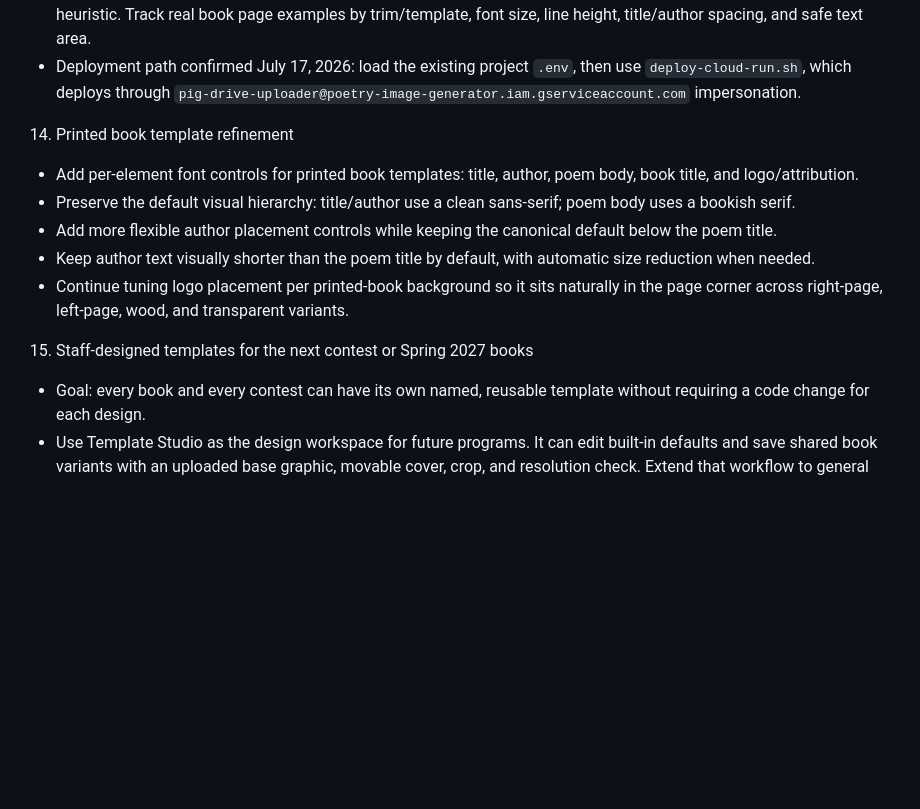
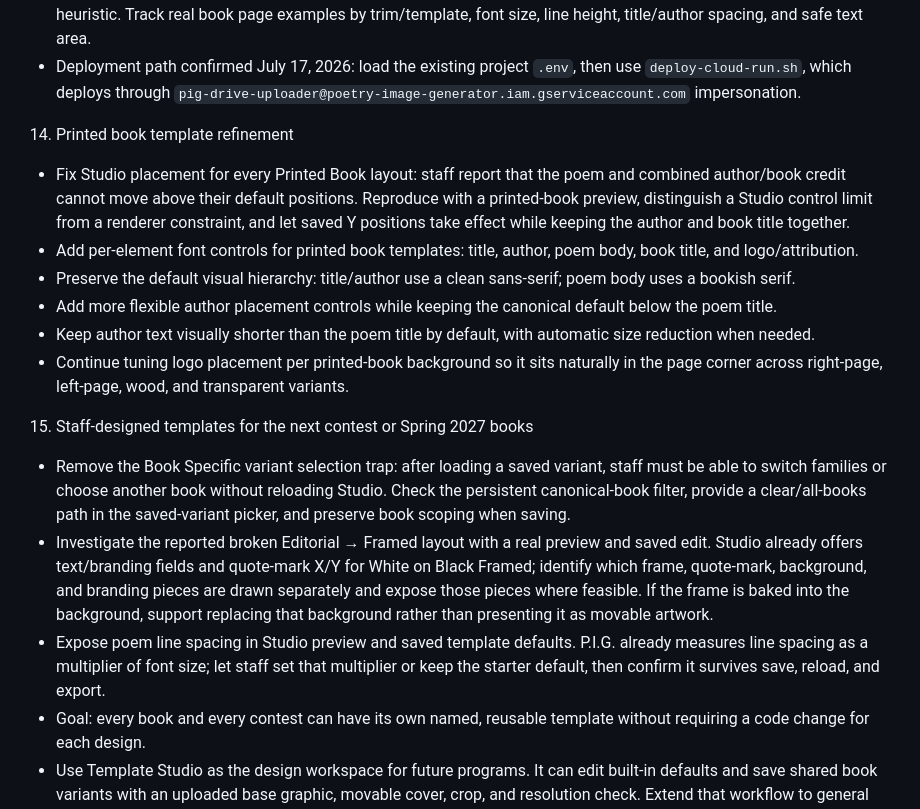
Before and after one commit to samvancook/PIG, a Markdown page: ROADMAP.md, the part around the change. GitHub-like rendering; blank space fills up the shorter version.

Commit message:
Roadmap Studio template editing feedback

```diff
--- a/ROADMAP.md
+++ b/ROADMAP.md
@@ -174,6 +174,7 @@
 - Deployment path confirmed July 17, 2026: load the existing project `.env`, then use `deploy-cloud-run.sh`, which deploys through `pig-drive-uploader@poetry-image-generator.iam.gserviceaccount.com` impersonation.
 
 14. Printed book template refinement
+   - Fix Studio placement for every Printed Book layout: staff report that the poem and combined author/book credit cannot move above their default positions. Reproduce with a printed-book preview, distinguish a Studio control limit from a renderer constraint, and let saved Y positions take effect while keeping the author and book title together.
    - Add per-element font controls for printed book templates: title, author, poem body, book title, and logo/attribution.
    - Preserve the default visual hierarchy: title/author use a clean sans-serif; poem body uses a bookish serif.
    - Add more flexible author placement controls while keeping the canonical default below the poem title.
@@ -181,6 +182,9 @@
    - Continue tuning logo placement per printed-book background so it sits naturally in the page corner across right-page, left-page, wood, and transparent variants.
 
 15. Staff-designed templates for the next contest or Spring 2027 books
+   - Remove the Book Specific variant selection trap: after loading a saved variant, staff must be able to switch families or choose another book without reloading Studio. Check the persistent canonical-book filter, provide a clear/all-books path in the saved-variant picker, and preserve book scoping when saving.
+   - Investigate the reported broken Editorial → Framed layout with a real preview and saved edit. Studio already offers text/branding fields and quote-mark X/Y for White on Black Framed; identify which frame, quote-mark, background, and branding pieces are drawn separately and expose those pieces where feasible. If the frame is baked into the background, support replacing that background rather than presenting it as movable artwork.
+   - Expose poem line spacing in Studio preview and saved template defaults. P.I.G. already measures line spacing as a multiplier of font size; let staff set that multiplier or keep the starter default, then confirm it survives save, reload, and export.
    - Goal: every book and every contest can have its own named, reusable template without requiring a code change for each design.
    - Use Template Studio as the design workspace for future programs. It can edit built-in defaults and save shared book variants with an uploaded base graphic, movable cover, crop, and resolution check. Extend that workflow to general and contest variants, with preview fixtures and safe layout checks.
    - Define the Studio-to-P.I.G. contract: Studio publishes versioned templates scoped globally, to a canonical book, or to a contest ID; P.I.G. offers the approved version in the appropriate menu and records that version on each finished graphic. Keep the Fall 2026 production upload path in P.I.G. separate from this work.
```
